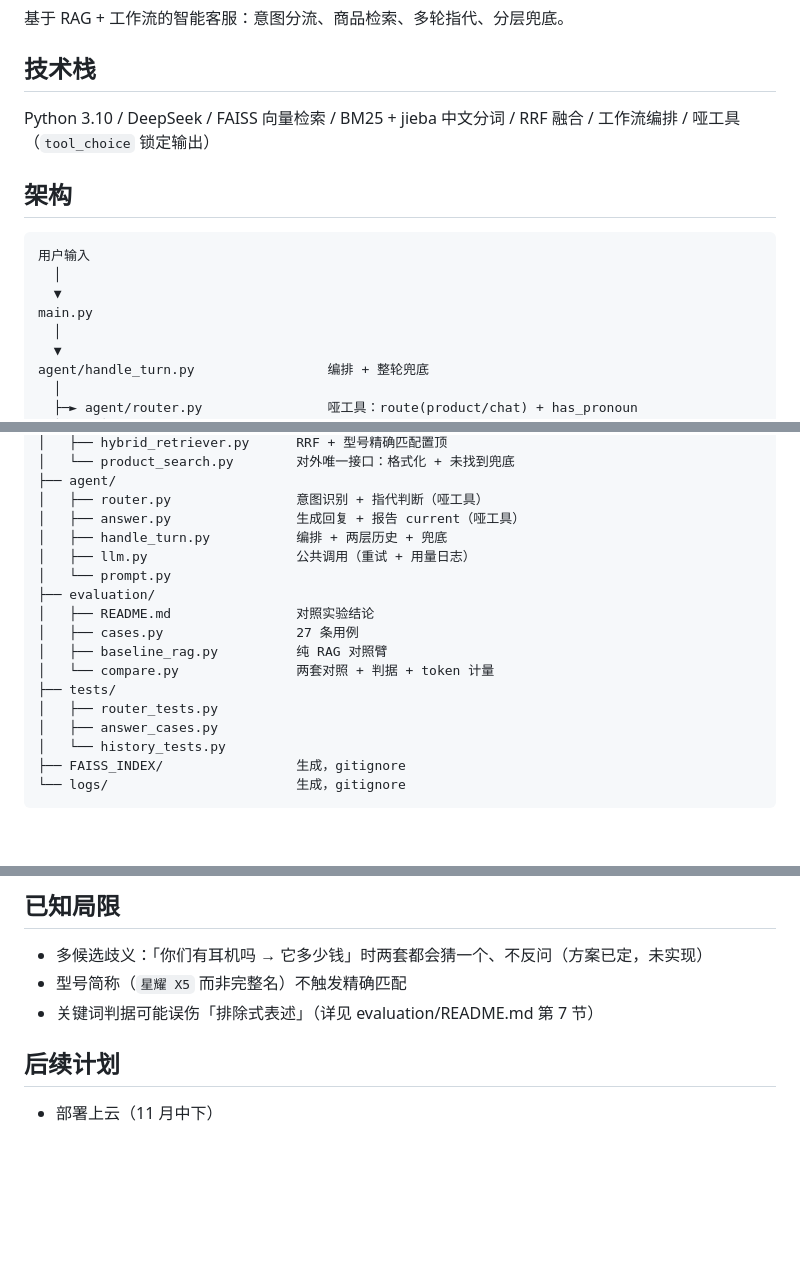
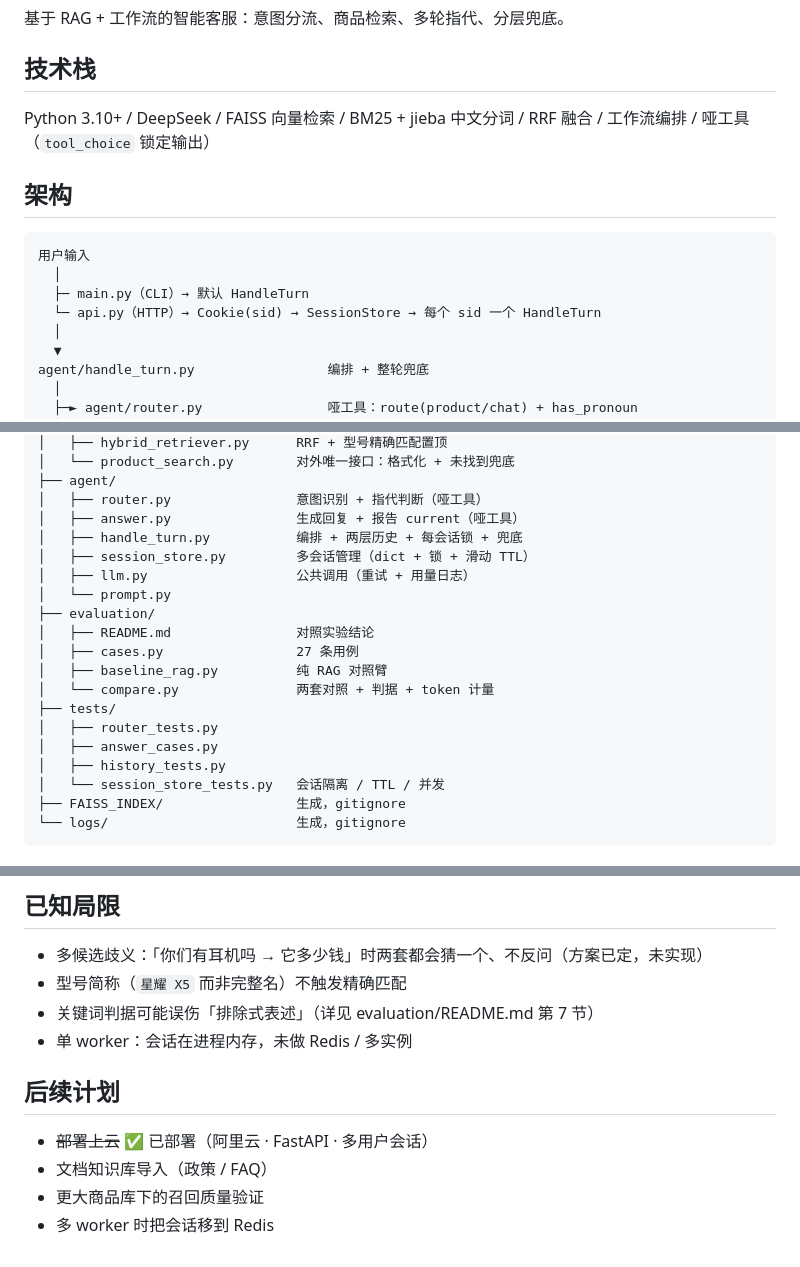
Before and after one commit to xieyouqing/shop_assistant, a Markdown page: README.md, 3 parts joined by grey strips. Rendered like a GitHub page; blank space fills up the shorter version.

Commit message:
README 同步多会话架构、目录结构与后续计划

````diff
--- a/README.md
+++ b/README.md
@@ -4,15 +4,15 @@
 
 ## 技术栈
 
-Python 3.10 / DeepSeek / FAISS 向量检索 / BM25 + jieba 中文分词 / RRF 融合 / 工作流编排 / 哑工具（`tool_choice` 锁定输出）
+Python 3.10+ / DeepSeek / FAISS 向量检索 / BM25 + jieba 中文分词 / RRF 融合 / 工作流编排 / 哑工具（`tool_choice` 锁定输出）
 
 ## 架构
 
 ```
 用户输入
   │
-  ▼
-main.py
+  ├─ main.py（CLI）→ 默认 HandleTurn
+  └─ api.py（HTTP）→ Cookie(sid) → SessionStore → 每个 sid 一个 HandleTurn
   │
   ▼
 agent/handle_turn.py                 编排 + 整轮兜底
@@ -71,7 +71,8 @@ shop_assistant/
 ├── agent/
 │   ├── router.py                意图识别 + 指代判断（哑工具）
 │   ├── answer.py                生成回复 + 报告 current（哑工具）
-│   ├── handle_turn.py           编排 + 两层历史 + 兜底
+│   ├── handle_turn.py           编排 + 两层历史 + 每会话锁 + 兜底
+│   ├── session_store.py         多会话管理（dict + 锁 + 滑动 TTL）
 │   ├── llm.py                   公共调用（重试 + 用量日志）
 │   └── prompt.py
 ├── evaluation/
@@ -82,7 +83,8 @@ shop_assistant/
 ├── tests/
 │   ├── router_tests.py
 │   ├── answer_cases.py
-│   └── history_tests.py
+│   ├── history_tests.py
+│   └── session_store_tests.py   会话隔离 / TTL / 并发
 ├── FAISS_INDEX/                 生成，gitignore
 └── logs/                        生成，gitignore
 ```
@@ -149,7 +153,11 @@ copy .env.example .env            # 填入 DEEPSEEK_API_KEY
 - 多候选歧义：「你们有耳机吗 → 它多少钱」时两套都会猜一个、不反问（方案已定，未实现）
 - 型号简称（`星耀 X5` 而非完整名）不触发精确匹配
 - 关键词判据可能误伤「排除式表述」（详见 evaluation/README.md 第 7 节）
+- 单 worker：会话在进程内存，未做 Redis / 多实例
 
 ## 后续计划
 
-- 部署上云（11 月中下）
+- ~~部署上云~~ ✅ 已部署（阿里云 · FastAPI · 多用户会话）
+- 文档知识库导入（政策 / FAQ）
+- 更大商品库下的召回质量验证
+- 多 worker 时把会话移到 Redis
````
Also changed, not shown: other parts of README.md (+2 -0 lines).
